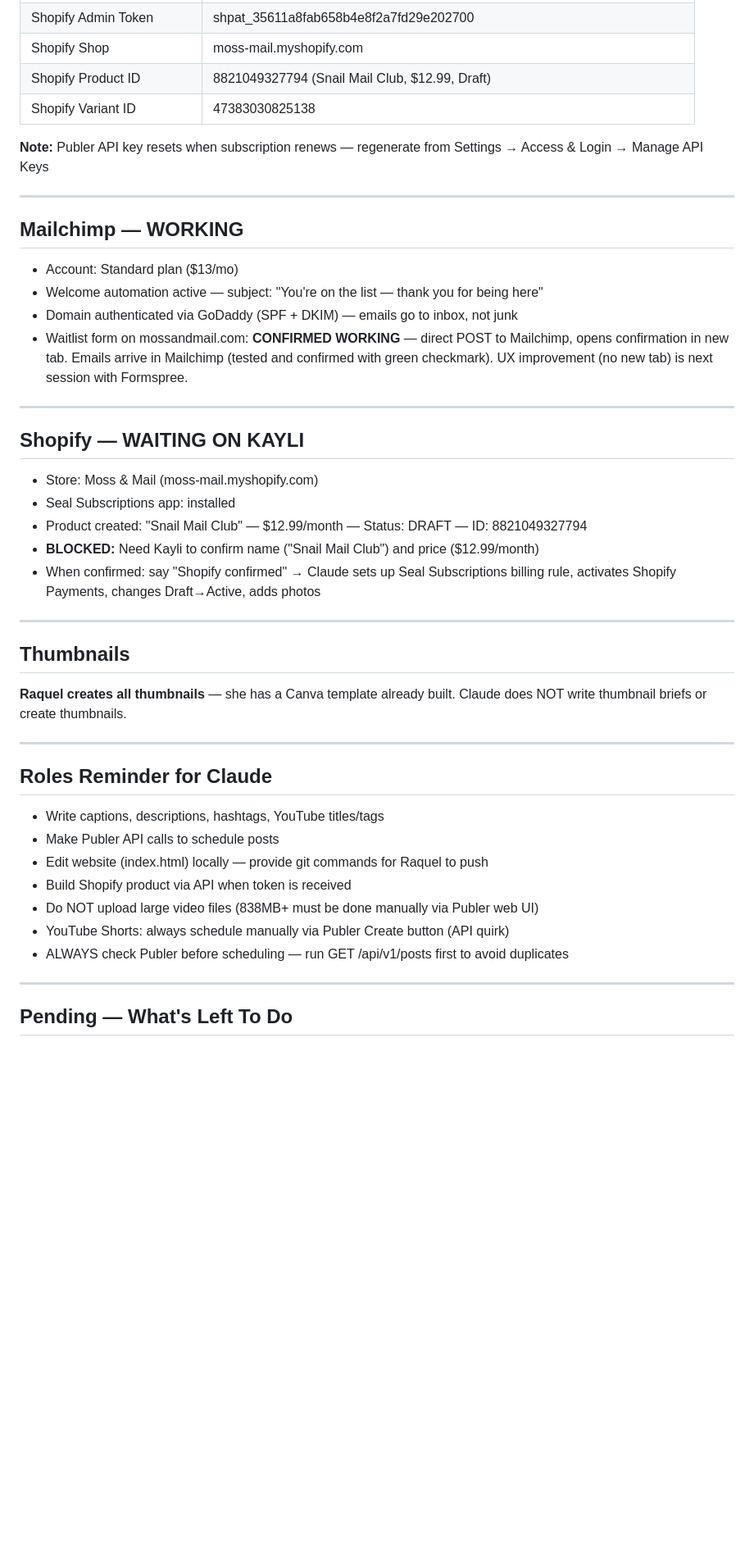
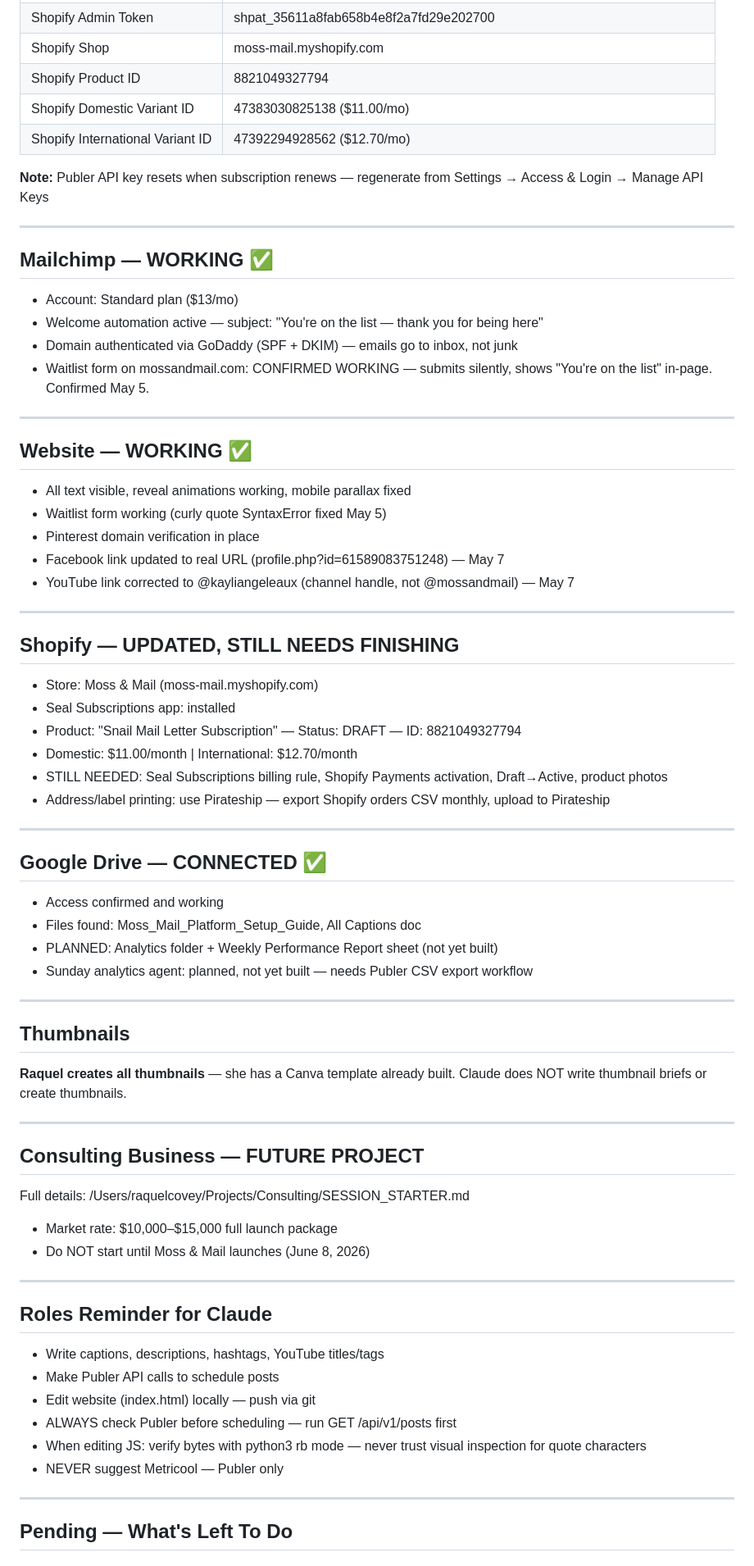
Before and after one commit to slateandsignal/moss-and-mail, a Markdown page: SESSION_STARTER.md, the part around one of its changes. Shown at 82% size. GitHub-like rendering; blank space fills up the shorter version.

```diff
--- a/SESSION_STARTER.md
+++ b/SESSION_STARTER.md
@@ -67,27 +81,46 @@ All posts scheduled in Publer: **May 6 — June 12, 2026**
 | GitHub token | /Users/raquelcovey/Projects/MossAndMail/.github_token — rotates July 21, 2026 |
 | Shopify Admin Token | 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 |
 | Shopify Shop | moss-mail.myshopify.com |
-| Shopify Product ID | 8821049327794 (Snail Mail Club, $12.99, Draft) |
-| Shopify Variant ID | 47383030825138 |
+| Shopify Product ID | 8821049327794 |
+| Shopify Domestic Variant ID | 47383030825138 ($11.00/mo) |
+| Shopify International Variant ID | 47392294928562 ($12.70/mo) |
 
 **Note:** Publer API key resets when subscription renews — regenerate from Settings → Access & Login → Manage API Keys
 
 ---
 
-## Mailchimp — WORKING
+## Mailchimp — WORKING ✅
 - Account: Standard plan ($13/mo)
 - Welcome automation active — subject: "You're on the list — thank you for being here"
 - Domain authenticated via GoDaddy (SPF + DKIM) — emails go to inbox, not junk
-- Waitlist form on mossandmail.com: **CONFIRMED WORKING** — direct POST to Mailchimp, opens confirmation in new tab. Emails arrive in Mailchimp (tested and confirmed with green checkmark). UX improvement (no new tab) is next session with Formspree.
+- Waitlist form on mossandmail.com: CONFIRMED WORKING — submits silently, shows "You're on the list" in-page. Confirmed May 5.
 
 ---
 
-## Shopify — WAITING ON KAYLI
+## Website — WORKING ✅
+- All text visible, reveal animations working, mobile parallax fixed
+- Waitlist form working (curly quote SyntaxError fixed May 5)
+- Pinterest domain verification in place
+- Facebook link updated to real URL (profile.php?id=61589083751248) — May 7
+- YouTube link corrected to @kayliangeleaux (channel handle, not @mossandmail) — May 7
+
+---
+
+## Shopify — UPDATED, STILL NEEDS FINISHING
 - Store: Moss & Mail (moss-mail.myshopify.com)
 - Seal Subscriptions app: installed
-- Product created: "Snail Mail Club" — $12.99/month — Status: DRAFT — ID: 8821049327794
-- **BLOCKED:** Need Kayli to confirm name ("Snail Mail Club") and price ($12.99/month)
-- When confirmed: say "Shopify confirmed" → Claude sets up Seal Subscriptions billing rule, activates Shopify Payments, changes Draft→Active, adds photos
+- Product: "Snail Mail Letter Subscription" — Status: DRAFT — ID: 8821049327794
+- Domestic: $11.00/month | International: $12.70/month
+- STILL NEEDED: Seal Subscriptions billing rule, Shopify Payments activation, Draft→Active, product photos
+- Address/label printing: use Pirateship — export Shopify orders CSV monthly, upload to Pirateship
+
+---
+
+## Google Drive — CONNECTED ✅
+- Access confirmed and working
+- Files found: Moss_Mail_Platform_Setup_Guide, All Captions doc
+- PLANNED: Analytics folder + Weekly Performance Report sheet (not yet built)
+- Sunday analytics agent: planned, not yet built — needs Publer CSV export workflow
 
 ---
 
@@ -96,14 +129,20 @@ All posts scheduled in Publer: **May 6 — June 12, 2026**
 
 ---
 
+## Consulting Business — FUTURE PROJECT
+Full details: /Users/raquelcovey/Projects/Consulting/SESSION_STARTER.md
+- Market rate: $10,000–$15,000 full launch package
+- Do NOT start until Moss & Mail launches (June 8, 2026)
+
+---
+
 ## Roles Reminder for Claude
 - Write captions, descriptions, hashtags, YouTube titles/tags
 - Make Publer API calls to schedule posts
-- Edit website (index.html) locally — provide git commands for Raquel to push
-- Build Shopify product via API when token is received
-- Do NOT upload large video files (838MB+ must be done manually via Publer web UI)
-- YouTube Shorts: always schedule manually via Publer Create button (API quirk)
-- ALWAYS check Publer before scheduling — run GET /api/v1/posts first to avoid duplicates
+- Edit website (index.html) locally — push via git
+- ALWAYS check Publer before scheduling — run GET /api/v1/posts first
+- When editing JS: verify bytes with python3 rb mode — never trust visual inspection for quote characters
+- NEVER suggest Metricool — Publer only
 
 ---
 
```
Also changed, not shown: other parts of SESSION_STARTER.md (+54 -29 lines), INSTAGRAM_STRATEGY.md (added, +133 -0 lines), MASTER_TASK_LIST.md (+16 -9 lines).
